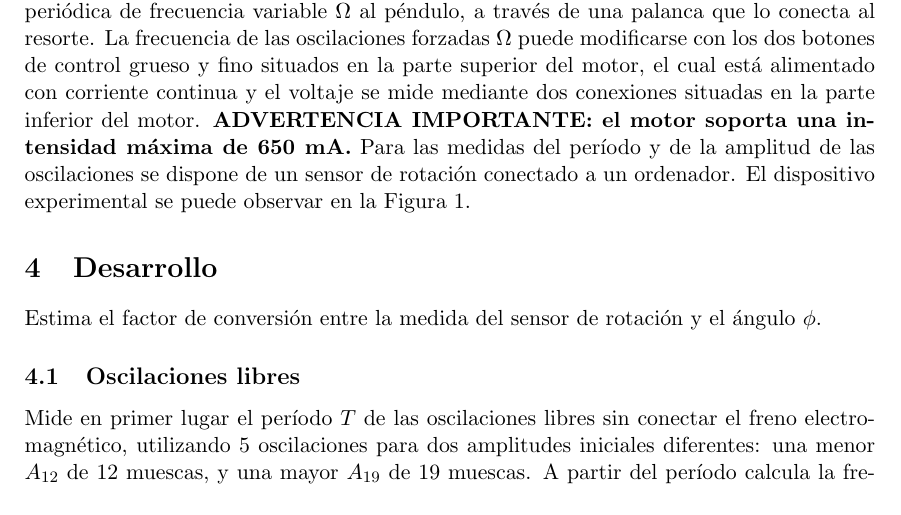
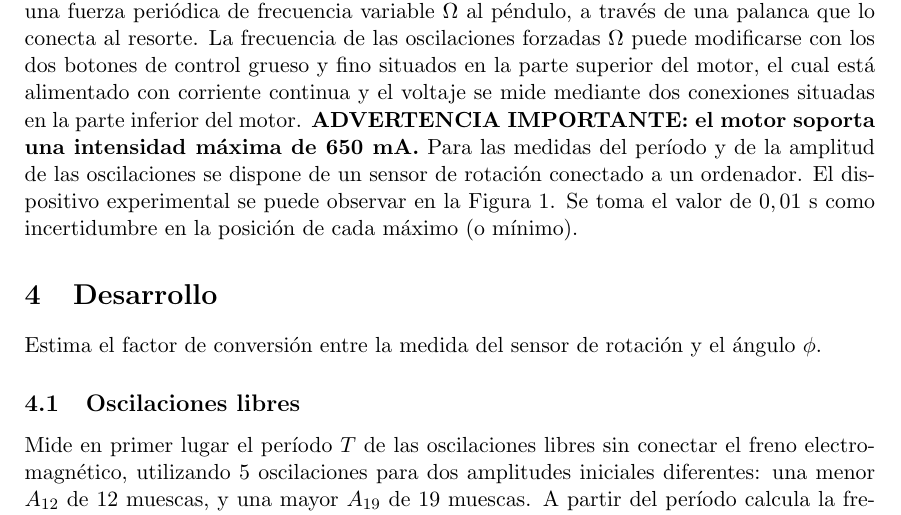
Before and after one commit to piedraj/UC, a LaTeX document (LFI-Pohl.tex): part of page 2 of 5, cut so that both start at the same text. Compiled offline with pdfLaTeX.

Commit message:
Update LFI-Pohl.tex

```diff
--- a/LFI-Pohl.tex
+++ b/LFI-Pohl.tex
@@ -56,7 +56,7 @@ La amplitud de las oscilaciones alcanza el valor m\'aximo para la frecuencia de
 
 \section{Dispositivo experimental}
 
-Se dispone de un p\'endulo de torsi\'on de Pohl con un freno electromagn\'etico para amortiguar las oscilaciones. El funcionamiento de este freno est\'a basado en la generaci\'on de corrientes de Foucault sobre el disco de cobre debidas al campo magn\'etico que crea el electroim\'an colocado en la base del p\'endulo. El electroim\'an est\'a alimentado con corriente continua y la intensidad se mide con un amper\'imetro colocado en serie. {\bf ADVERTENCIA IMPORTANTE: el freno electromagn\'etico soporta una intensidad m\'axima de 1~A.} Para las oscilaciones forzadas se dispone de un motor el\'ectrico que permite aplicar una fuerza peri\'odica de frecuencia variable $\Omega$ al p\'endulo, a trav\'es de una palanca que lo conecta al resorte. La frecuencia de las oscilaciones forzadas $\Omega$ puede modificarse con los dos botones de control grueso y fino situados en la parte superior del motor, el cual est\'a alimentado con corriente continua y el voltaje se mide mediante dos conexiones situadas en la parte inferior del motor. {\bf ADVERTENCIA IMPORTANTE: el motor soporta una intensidad m\'axima de 650~mA.} Para las medidas del per\'iodo y de la amplitud de las oscilaciones se dispone de un sensor de rotaci\'on conectado a un ordenador. El dispositivo experimental se puede observar en la Figura~\ref{pohl}.
+Se dispone de un p\'endulo de torsi\'on de Pohl con un freno electromagn\'etico para amortiguar las oscilaciones. El funcionamiento de este freno est\'a basado en la generaci\'on de corrientes de Foucault sobre el disco de cobre debidas al campo magn\'etico que crea el electroim\'an colocado en la base del p\'endulo. El electroim\'an est\'a alimentado con corriente continua y la intensidad se mide con un amper\'imetro colocado en serie. {\bf ADVERTENCIA IMPORTANTE: el freno electromagn\'etico soporta una intensidad m\'axima de 1~A.} Para las oscilaciones forzadas se dispone de un motor el\'ectrico que permite aplicar una fuerza peri\'odica de frecuencia variable $\Omega$ al p\'endulo, a trav\'es de una palanca que lo conecta al resorte. La frecuencia de las oscilaciones forzadas $\Omega$ puede modificarse con los dos botones de control grueso y fino situados en la parte superior del motor, el cual est\'a alimentado con corriente continua y el voltaje se mide mediante dos conexiones situadas en la parte inferior del motor. {\bf ADVERTENCIA IMPORTANTE: el motor soporta una intensidad m\'axima de 650~mA.} Para las medidas del per\'iodo y de la amplitud de las oscilaciones se dispone de un sensor de rotaci\'on conectado a un ordenador. El dispositivo experimental se puede observar en la Figura~\ref{pohl}. Se toma el valor de $0,01~{\rm s}$ como incertidumbre en la posici\'on de cada m\'aximo (o m\'inimo).
 %
 \begin{figure}[htb]
 \begin{center}
```
